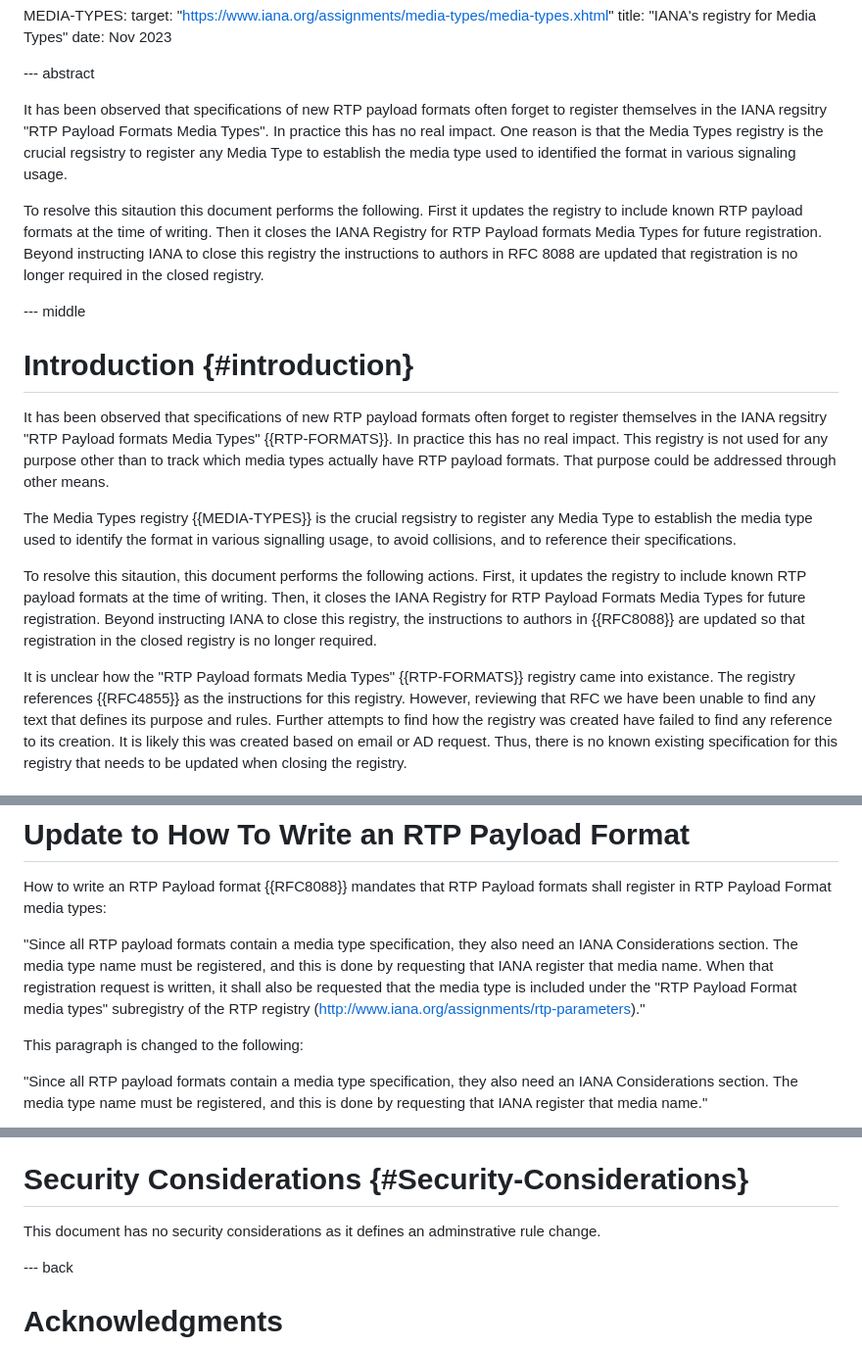
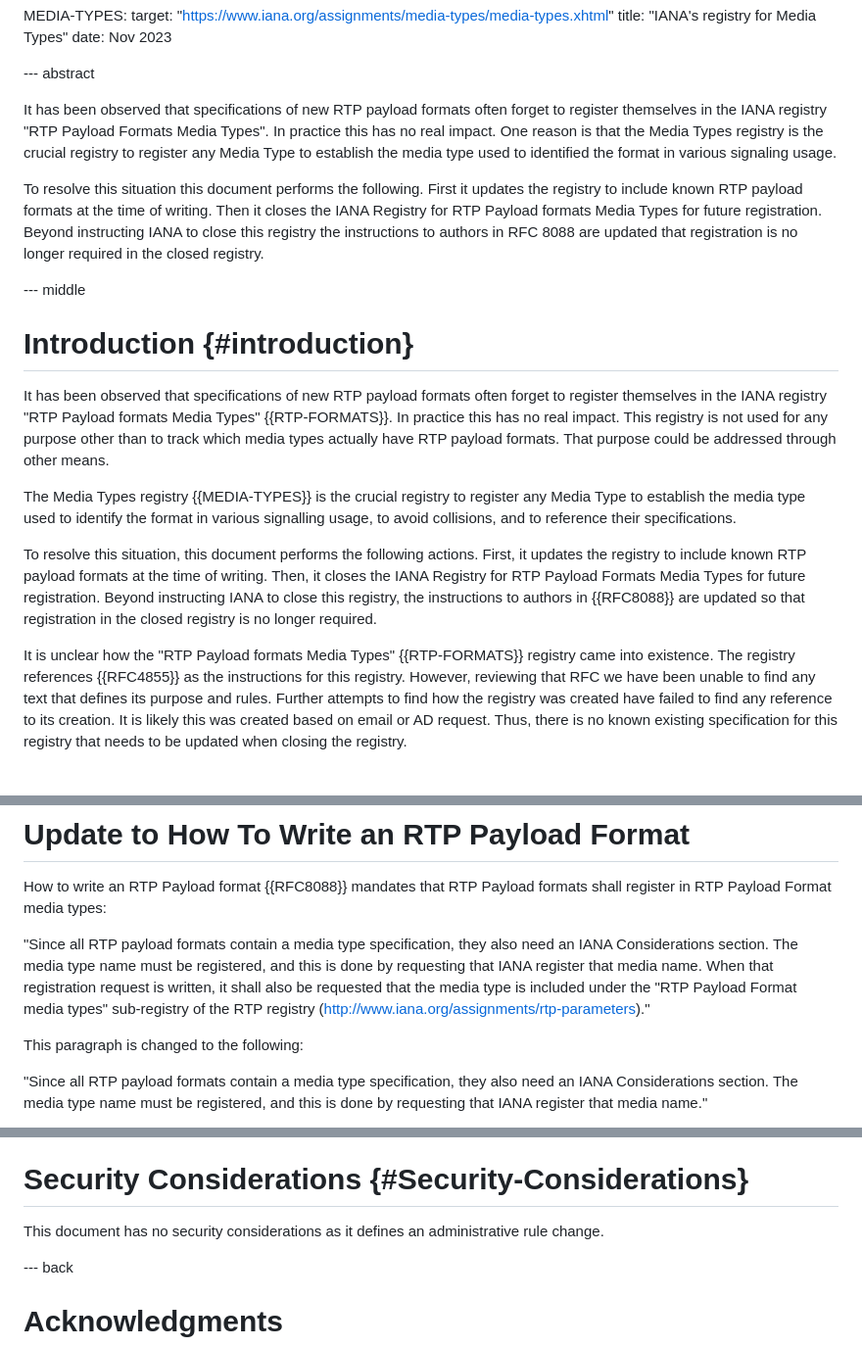
Before and after one commit to gloinul/draft-ietf-avtcore-rtp-payload-registry, a Markdown page: draft-westerlund-avtcore-rtp-payload-registry.md, 3 parts joined by grey strips. Shown at 98% size. Drawn GitHub-style.

Commit message:
More typos fixed.

```diff
--- a/draft-westerlund-avtcore-rtp-payload-registry.md
+++ b/draft-westerlund-avtcore-rtp-payload-registry.md
@@ -43,13 +43,13 @@ normative:
 --- abstract
 
 It has been observed that specifications of new RTP payload formats often
-forget to register themselves in the IANA regsitry "RTP Payload Formats Media
+forget to register themselves in the IANA registry "RTP Payload Formats Media
 Types". In practice this has no real impact. One reason is that the
-Media Types registry is the crucial regsistry to register any Media
+Media Types registry is the crucial registry to register any Media
 Type to establish the media type used to identified the format in
 various signaling usage.
 
-To resolve this sitaution this document performs the following. First
+To resolve this situation this document performs the following. First
 it updates the registry to include known RTP payload formats at the
 time of writing. Then it closes the IANA Registry for RTP Payload formats
 Media Types for future registration. Beyond instructing IANA to close
@@ -61,18 +61,18 @@ registration is no longer required in the closed registry.
 # Introduction {#introduction}
 
 It has been observed that specifications of new RTP payload formats often
-forget to register themselves in the IANA regsitry "RTP Payload formats Media
+forget to register themselves in the IANA registry "RTP Payload formats Media
 Types" {{RTP-FORMATS}}. In practice this has no real impact. This
 registry is not used for any purpose other than to track which media
 types actually have RTP payload formats. That purpose could be
 addressed through other means.
 
 The Media Types registry {{MEDIA-TYPES}} is the crucial
-regsistry to register any Media Type to establish the media type used
+registry to register any Media Type to establish the media type used
 to identify the format in various signalling usage, to avoid
 collisions, and to reference their specifications.
 
-To resolve this sitaution, this document performs the following actions. First,
+To resolve this situation, this document performs the following actions. First,
 it updates the registry to include known RTP payload formats at the
 time of writing. Then, it closes the IANA Registry for RTP Payload Formats
 Media Types for future registration. Beyond instructing IANA to close
@@ -80,7 +80,7 @@ this registry, the instructions to authors in {{RFC8088}} are updated so that
 registration in the closed registry is no longer required.
 
 It is unclear how the "RTP Payload formats Media Types"
-{{RTP-FORMATS}} registry came into existance. The registry
+{{RTP-FORMATS}} registry came into existence. The registry
 references {{RFC4855}} as the instructions for this registry. However,
 reviewing that RFC we have been unable to find any text that defines
 its purpose and rules. Further attempts to find how the registry was
@@ -104,7 +104,7 @@ they also need an IANA Considerations section.  The media type name
 must be registered, and this is done by requesting that IANA register
 that media name.  When that registration request is written, it shall
 also be requested that the media type is included under the "RTP
-Payload Format media types" subregistry of the RTP registry
+Payload Format media types" sub-registry of the RTP registry
 (http://www.iana.org/assignments/rtp-parameters)."
 
 This paragraph is changed to the following:
@@ -143,7 +143,7 @@ specification and then remove this note.
 
 # Security Considerations {#Security-Considerations}
 
-This document has no security considerations as it defines an adminstrative rule change.
+This document has no security considerations as it defines an administrative rule change.
 
 --- back
 
```
